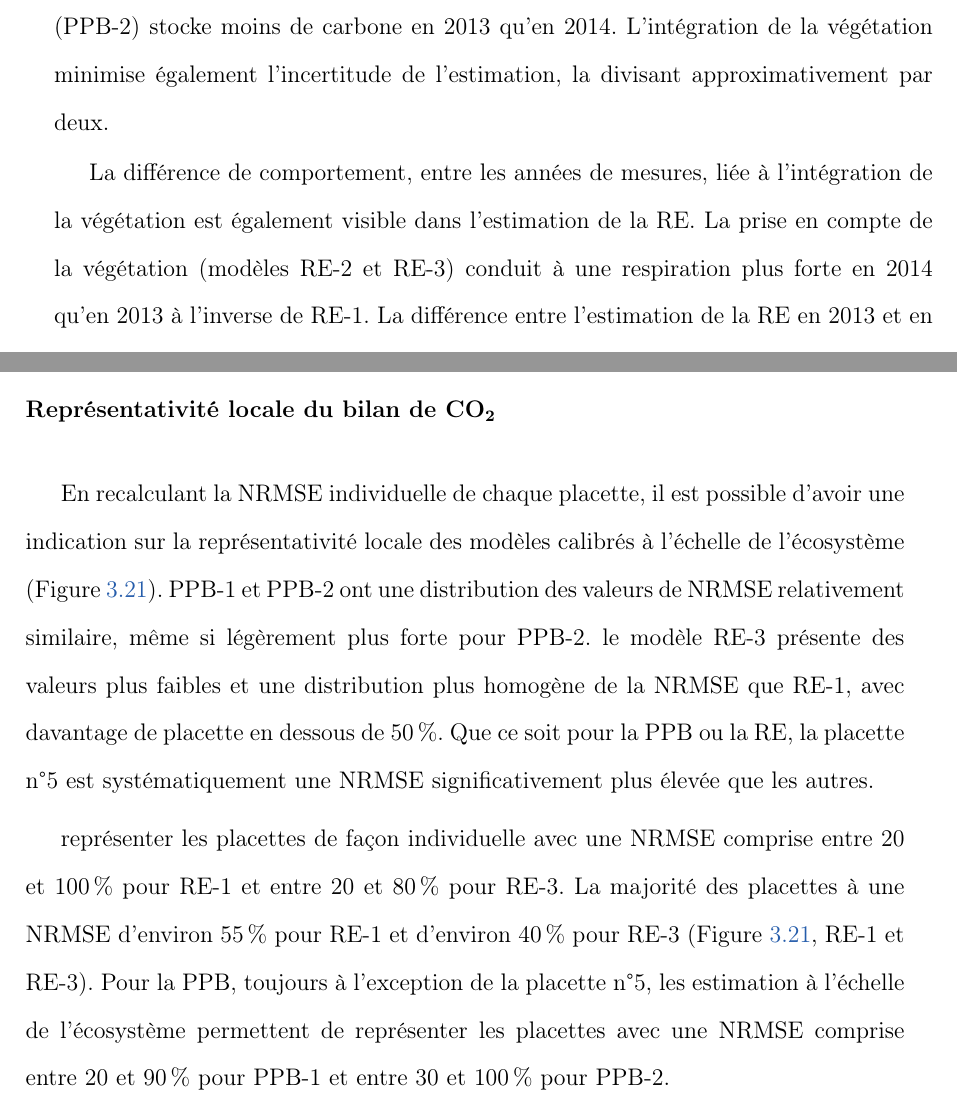
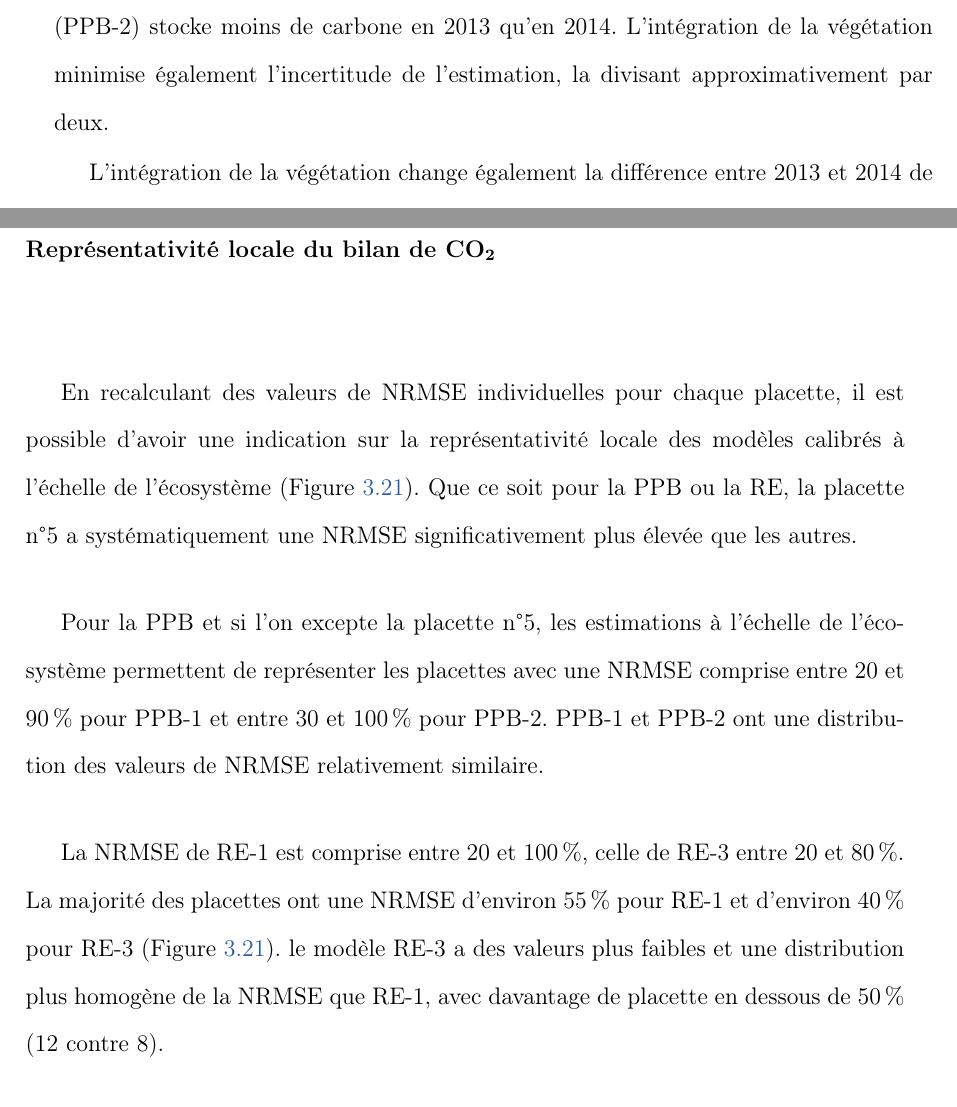
Before and after one commit to dangelob/manuscript, a LaTeX thesis (phdthesis.tex, which reads content/chapitre3.tex): two parts of pages 101 and 102 of 205, joined at a grey line, cut so that both start at the same text. Compiled offline with pdfLaTeX.

Commit message:
txt style eco_to_loc results

```diff
--- a/content/chapitre3.tex
+++ b/content/chapitre3.tex
@@ -782,8 +782,4 @@ On observe une différence entre les deux modèles :
 celui utilisant uniquement la température de l'air (PPB-1) présente un stockage plus important en 2013 qu'en 2014, tandis que le modèle prenant en compte la végétation (PPB-2) stocke moins de carbone en 2013 qu'en 2014.
 L'intégration de la végétation minimise également l'incertitude de l'estimation, la divisant approximativement par deux.
 
-La différence de comportement, entre les années de mesures, liée à l'intégration de la végétation est également visible dans l'estimation de la RE.
-La prise en compte de la végétation (modèles RE-2 et RE-3) conduit à une respiration plus forte en 2014 qu'en 2013 à l'inverse de RE-1.
-La différence entre l'estimation de la RE en 2013 et en 2014 diminue avec l'intégration de la végétation.
-Elle passe de 102 pour RE-1 à 78 puis 41 pour RE-2 et RE-3.
-Malgré ces différences, on observe une grande proximité dans les valeurs des flux interpolés sur les 2 années, quel  que soit le modèle, avec un écart maximum de \SI{25}{\gcma}.
+L'intégration de la végétation change également la différence entre 2013 et 2014 de la RE.
@@ -859,14 +864,15 @@ Par contre la quantité d'eau sortant de l'écosystème est plus importante en 2
 
 \subsubsection{Représentativité locale du bilan de \coo}
 
-En recalculant la NRMSE individuelle de chaque placette, il est possible d'avoir une indication sur la représentativité locale des modèles calibrés à l'échelle de l'écosystème (Figure~\ref{fig:repr_loc}).
-PPB-1 et PPB-2 ont une distribution des valeurs de NRMSE relativement similaire, même si légèrement plus forte pour PPB-2.
-le modèle RE-3 présente des valeurs plus faibles et une distribution plus homogène de la NRMSE que RE-1, avec davantage de placette en dessous de \SI{50}{\percent}.
-Que ce soit pour la PPB ou la RE, la placette n°5 est systématiquement une NRMSE significativement plus élevée que les autres.
+En recalculant des valeurs de NRMSE individuelles pour chaque placette, il est possible d'avoir une indication sur la représentativité locale des modèles calibrés à l'échelle de l'écosystème (Figure~\ref{fig:repr_loc}).
+Que ce soit pour la PPB ou la RE, la placette n°5 a systématiquement une NRMSE significativement plus élevée que les autres.
 
-représenter les placettes de façon individuelle avec une NRMSE comprise entre 20 et \SI{100}{\percent} pour RE-1 et entre 20 et \SI{80}{\percent} pour RE-3.
-La majorité des placettes à une NRMSE d'environ \SI{55}{\percent} pour RE-1 et d'environ \SI{40}{\percent} pour RE-3 (Figure~\ref{fig:repr_loc}, RE-1 et RE-3).
-Pour la PPB, toujours à l'exception de la placette n°5, les estimation à l'échelle de l'écosystème permettent de représenter les placettes avec une NRMSE comprise entre 20 et \SI{90}{\percent} pour PPB-1 et entre 30 et \SI{100}{\percent} pour PPB-2.
+Pour la PPB et si l'on excepte la placette n°5, les estimations à l'échelle de l'écosystème permettent de représenter les placettes avec une NRMSE comprise entre 20 et \SI{90}{\percent} pour PPB-1 et entre 30 et \SI{100}{\percent} pour PPB-2.
+PPB-1 et PPB-2 ont une distribution des valeurs de NRMSE relativement similaire.
+
+La NRMSE de RE-1 est comprise entre 20 et \SI{100}{\percent}, celle de RE-3 entre 20 et \SI{80}{\percent}.
+La majorité des placettes ont une NRMSE d'environ \SI{55}{\percent} pour RE-1 et d'environ \SI{40}{\percent} pour RE-3 (Figure~\ref{fig:repr_loc}).
+le modèle RE-3 a des valeurs plus faibles et une distribution plus homogène de la NRMSE que RE-1, avec davantage de placette en dessous de \SI{50}{\percent} (12 contre 8).
 
 \begin{figure}
 \centering
```
Also changed, not shown: content/chapitre3.tex (9 more changed lines).
